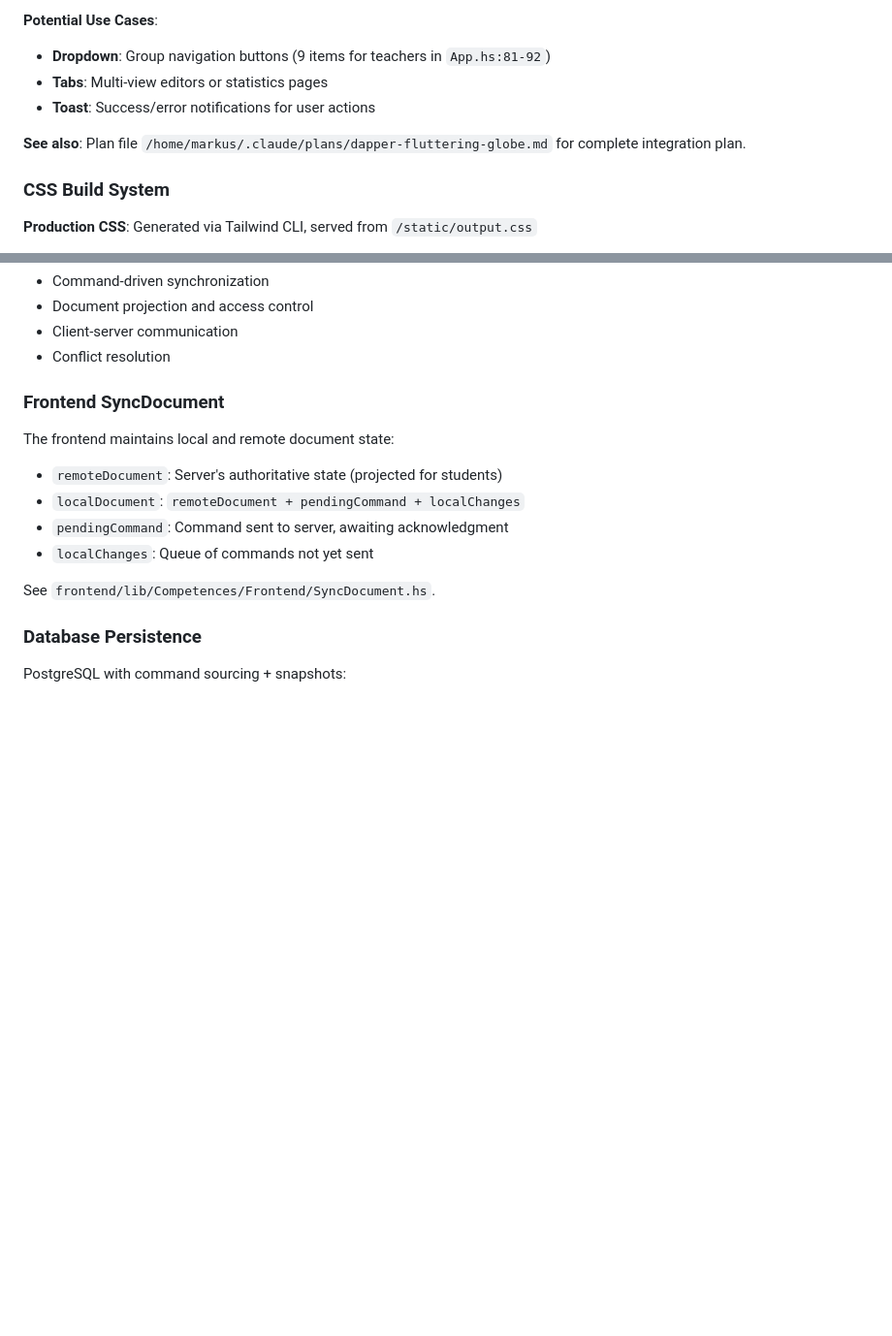
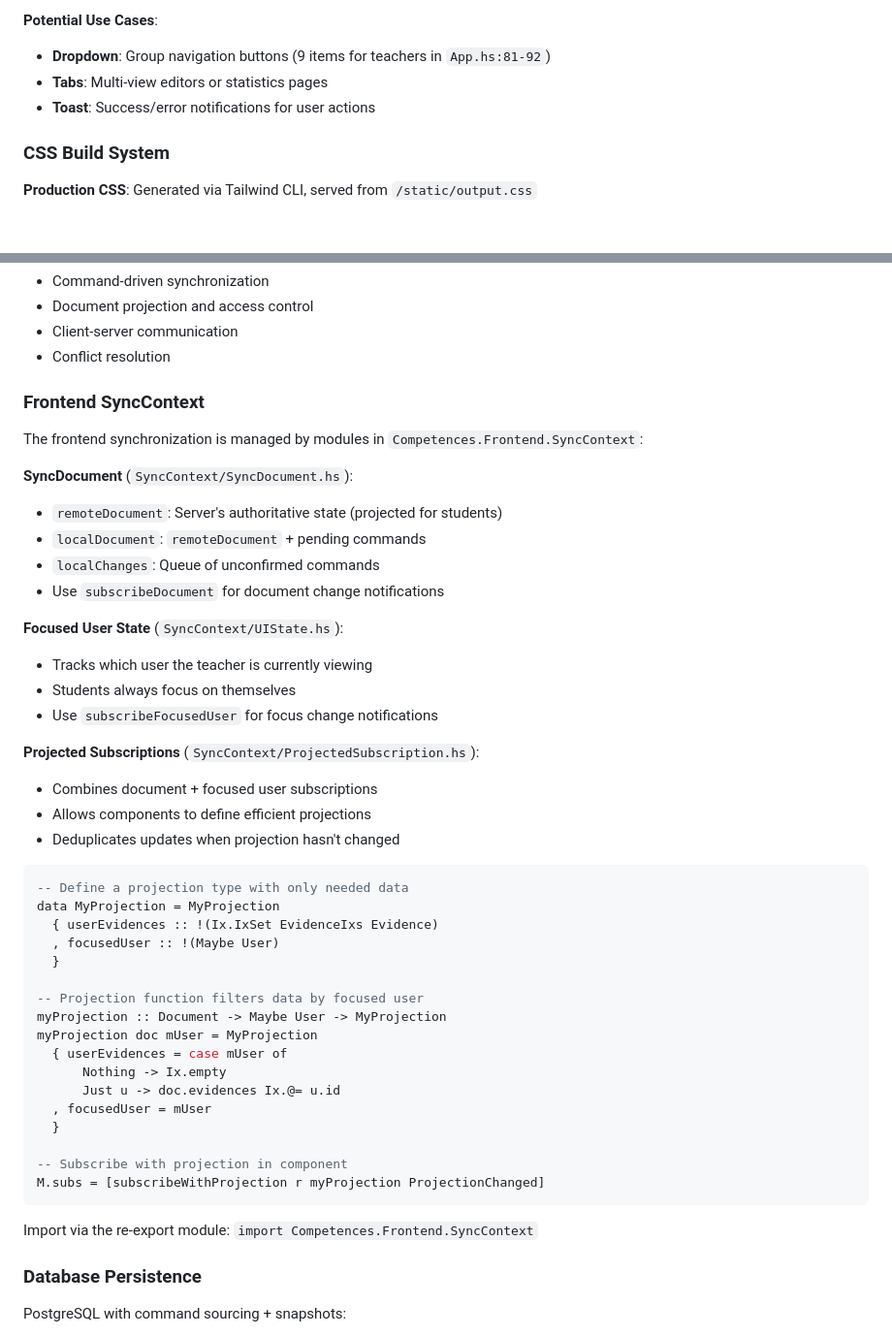
Before and after one commit to marmay/competences, a Markdown page: CLAUDE.md, 2 parts joined by grey strips. Shown at 97% size. GitHub-like rendering; blank space fills up the shorter version.

````diff
--- a/CLAUDE.md
+++ b/CLAUDE.md
@@ -265,8 +340,6 @@ Basecoat JavaScript is now fully integrated:
 - **Tabs**: Multi-view editors or statistics pages
 - **Toast**: Success/error notifications for user actions
 
-**See also**: Plan file `/home/markus/.claude/plans/dapper-fluttering-globe.md` for complete integration plan.
-
 ### CSS Build System
 
 **Production CSS**: Generated via Tailwind CLI, served from `/static/output.css`
@@ -332,15 +405,47 @@ See [docs/ARCHITECTURE.md](docs/ARCHITECTURE.md) for details on:
 - Client-server communication
 - Conflict resolution
 
-### Frontend SyncDocument
+### Frontend SyncContext
 
-The frontend maintains local and remote document state:
+The frontend synchronization is managed by modules in `Competences.Frontend.SyncContext`:
+
+**SyncDocument** (`SyncContext/SyncDocument.hs`):
 - `remoteDocument`: Server's authoritative state (projected for students)
-- `localDocument`: `remoteDocument + pendingCommand + localChanges`
-- `pendingCommand`: Command sent to server, awaiting acknowledgment
-- `localChanges`: Queue of commands not yet sent
+- `localDocument`: `remoteDocument` + pending commands
+- `localChanges`: Queue of unconfirmed commands
+- Use `subscribeDocument` for document change notifications
 
-See `frontend/lib/Competences/Frontend/SyncDocument.hs`.
+**Focused User State** (`SyncContext/UIState.hs`):
+- Tracks which user the teacher is currently viewing
+- Students always focus on themselves
+- Use `subscribeFocusedUser` for focus change notifications
+
+**Projected Subscriptions** (`SyncContext/ProjectedSubscription.hs`):
+- Combines document + focused user subscriptions
+- Allows components to define efficient projections
+- Deduplicates updates when projection hasn't changed
+
+```haskell
+-- Define a projection type with only needed data
+data MyProjection = MyProjection
+  { userEvidences :: !(Ix.IxSet EvidenceIxs Evidence)
+  , focusedUser :: !(Maybe User)
+  }
+
+-- Projection function filters data by focused user
+myProjection :: Document -> Maybe User -> MyProjection
+myProjection doc mUser = MyProjection
+  { userEvidences = case mUser of
+      Nothing -> Ix.empty
+      Just u -> doc.evidences Ix.@= u.id
+  , focusedUser = mUser
+  }
+
+-- Subscribe with projection in component
+M.subs = [subscribeWithProjection r myProjection ProjectionChanged]
+```
+
+Import via the re-export module: `import Competences.Frontend.SyncContext`
 
 ### Database Persistence
 
````
Also changed, not shown: other parts of CLAUDE.md (+75 -0 lines).
